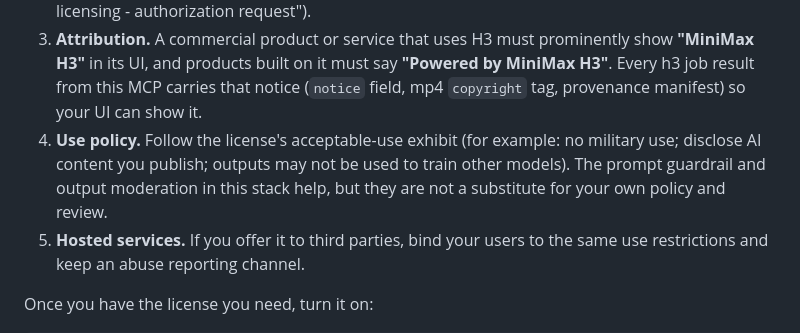
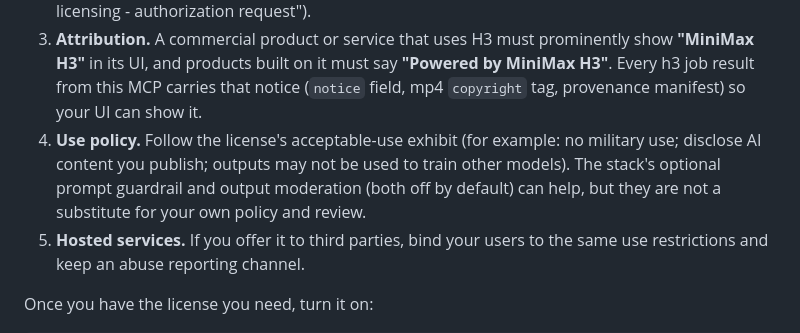
Before and after one commit to tycenjmccann/open-media-mcp, a Markdown page: THIRD_PARTY_MODELS.md, the part around the change. Drawn GitHub-style.

```diff
--- a/THIRD_PARTY_MODELS.md
+++ b/THIRD_PARTY_MODELS.md
@@ -22,8 +22,8 @@ The MiniMax H3 Community License (read the full text; this is a summary, not leg
    UI, and products built on it must say **"Powered by MiniMax H3"**. Every h3 job result from this MCP carries
    that notice (`notice` field, mp4 `copyright` tag, provenance manifest) so your UI can show it.
 4. **Use policy.** Follow the license's acceptable-use exhibit (for example: no military use; disclose AI
-   content you publish; outputs may not be used to train other models). The prompt guardrail and output
-   moderation in this stack help, but they are not a substitute for your own policy and review.
+   content you publish; outputs may not be used to train other models). The stack's optional prompt guardrail and
+   output moderation (both off by default) can help, but they are not a substitute for your own policy and review.
 5. **Hosted services.** If you offer it to third parties, bind your users to the same use restrictions and keep
    an abuse reporting channel.
 
```
Also changed, not shown: README.md (+3 -2 lines), SECURITY.md (+5 -4 lines), docs/architecture.png, 5 other files.
